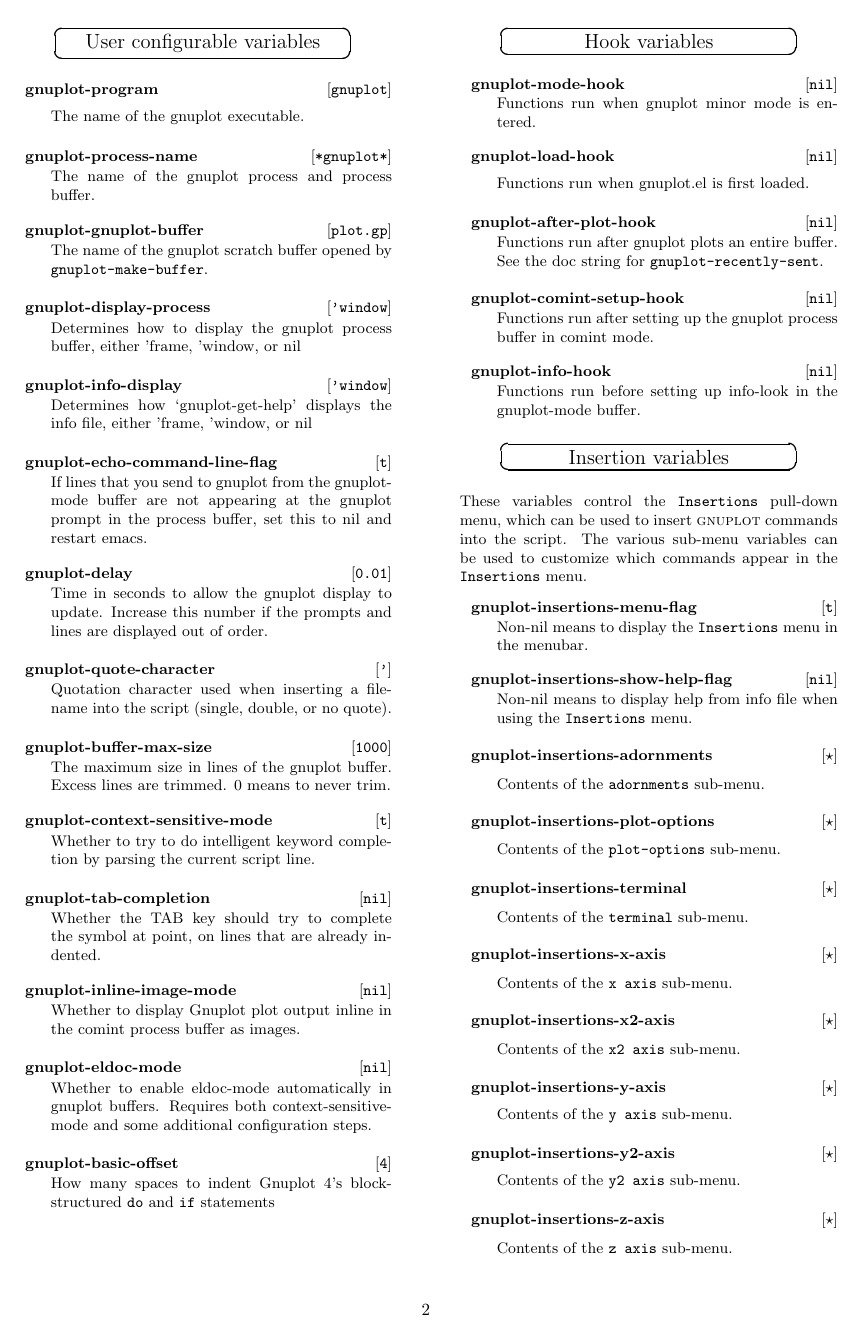
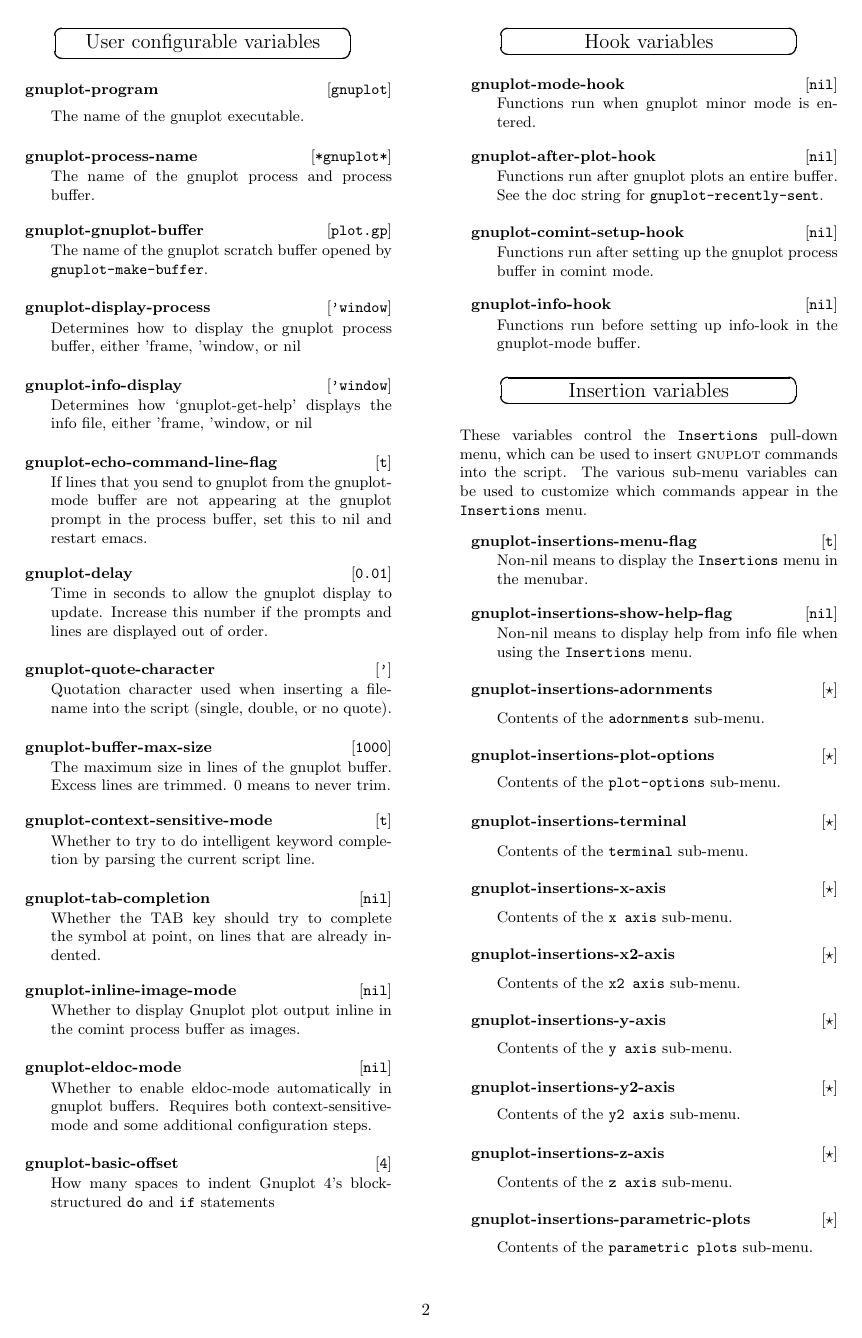
Before and after one commit to emacs-gnuplot/gnuplot, a LaTeX document (gpelcard.tex): page 2 of 3. Compiled offline with pdfLaTeX.

Commit message:
Remove the gnuplot-load-hook, prefer with-eval-after-load

```diff
--- a/gpelcard.tex
+++ b/gpelcard.tex
@@ -322,9 +322,6 @@ the gnuplot buffer.  Excess lines are trimmed.  0 means to never trim.}
 \variable{gnuplot-mode-hook}{nil}{Functions run when gnuplot minor
   mode is entered.}
 %
-\variable{gnuplot-load-hook}{nil}{Functions run when gnuplot.el is
-  first loaded.}
-%
 \variable{gnuplot-after-plot-hook}{nil}{Functions run after gnuplot
   plots an entire buffer.  See the doc string for
   \texttt{gnuplot-recently-sent}.}
```
Also changed, not shown: 1 other file.
